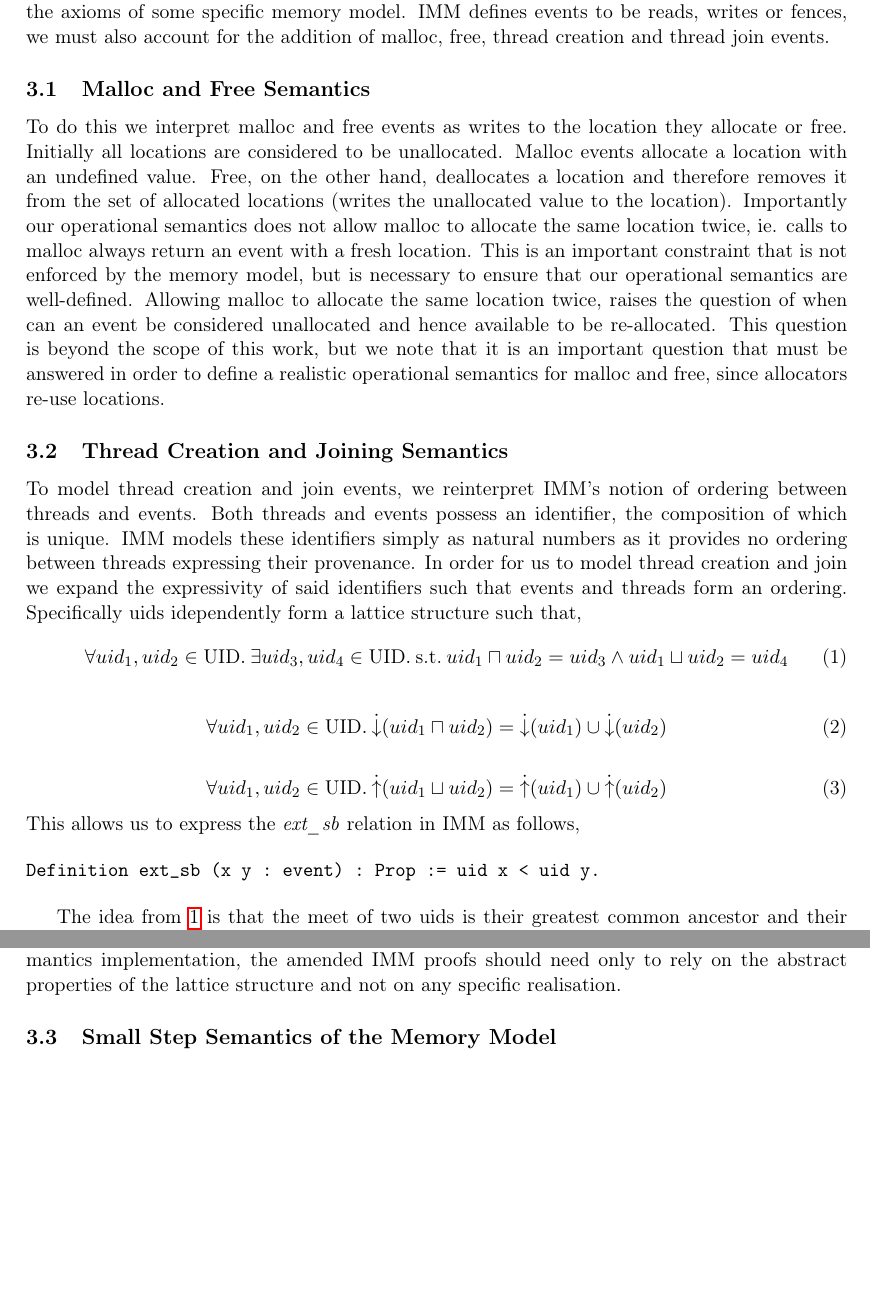
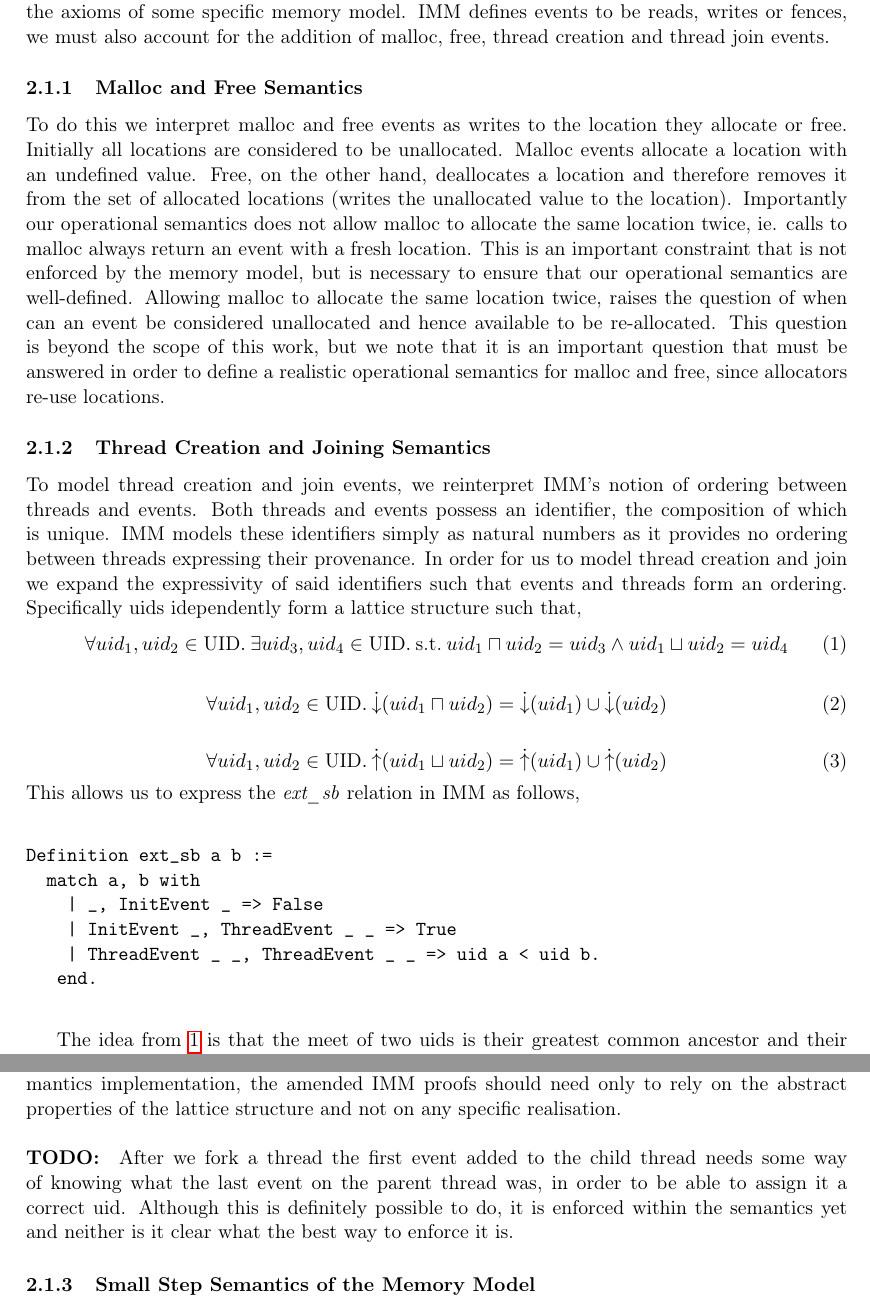
Before and after one commit to borgben/CompCertC11, a LaTeX document (latex-project/main.tex, which reads latex-project/sections/design.tex): two parts of pages 3 and 4 of 7, joined at a grey line, cut so that both start at the same text, the shorter picture padded with empty space. Compiled offline with pdfLaTeX.

Commit message:
Cleaning up and TODO's...

```diff
--- a/latex-project/sections/design.tex
+++ b/latex-project/sections/design.tex
@@ -44,7 +44,7 @@ As part of the chain of proofs that define the correctness of the entire compile
 In order to account for this, we define the memory model semantics to be parameterised by a consistency predicate that is defined by the axioms of some specific memory model.
 IMM defines events to be reads, writes or fences, we must also account for the addition of malloc, free, thread creation and thread join events.
 
-\subsection{Malloc and Free Semantics}
+\subsubsection{Malloc and Free Semantics}
 To do this we interpret malloc and free events as writes to the location they allocate or free. Initially all locations are considered to be unallocated. Malloc events allocate a location with an undefined value.
 Free, on the other hand, deallocates a location and therefore removes it from the set of allocated locations (writes the unallocated value to the location).
 Importantly our operational semantics does not allow malloc to allocate the same location twice, ie. calls to malloc always return an event with a fresh location.
@@ -52,7 +52,7 @@ This is an important constraint that is not enforced by the memory model, but is
 Allowing malloc to allocate the same location twice, raises the question of when can an event be considered unallocated and hence available to be re-allocated.
 This question is beyond the scope of this work, but we note that it is an important question that must be answered in order to define a realistic operational semantics for malloc and free, since allocators re-use locations.
 
-\subsection{Thread Creation and Joining Semantics}
+\subsubsection{Thread Creation and Joining Semantics}
 To model thread creation and join events, we reinterpret IMM's notion of ordering between threads and events. Both threads and events possess an identifier, the composition of which is unique. IMM models these identifiers simply as
 natural numbers as it provides no ordering between threads expressing their provenance. In order for us to model thread creation and join we expand the expressivity of said identifiers such that events and threads form an ordering.
 Specifically uids idependently form a lattice structure such that,
@@ -73,7 +73,14 @@ Specifically uids idependently form a lattice structure such that,
 This allows us to express the \textit{ext\_sb} relation in IMM as follows,
 
 \begin{verbatim}
-Definition ext_sb (x y : event) : Prop := uid x < uid y.
+
+Definition ext_sb a b :=
+  match a, b with
+    | _, InitEvent _ => False
+    | InitEvent _, ThreadEvent _ _ => True
+    | ThreadEvent _ _, ThreadEvent _ _ => uid a < uid b.
+   end.
+
 \end{verbatim}
 
 The idea from \ref{eq:uid-lattice-closure} is that the meet of two uids is their greatest common ancestor and their join is their least common successor.
@@ -87,9 +94,11 @@ The initial event is assigned the uid \(\{0\}\) each newly created event on the
 When threads are forked the initial event on the child thread and the next event after the fork on the parent thread will diverge, each being assigned a globally fresh natural number added to the uid of the forking event.
 When threads are joined the join event on the parent thread will be assigned the union of the uids of the last events on both threads along with a globally fresh natural number. \\\\
 Although this is the concrete realisation of the lattice structure that we will use in our semantics implementation, the amended IMM proofs should need only to rely on the abstract properties of the lattice structure and not on any specific realisation.
+\\\\
+\textbf{TODO: } After we fork a thread the first event added to the child thread needs some way of knowing what the last event on the parent thread was, in order to be able to assign it a correct uid. Although this is definitely possible
+to do, it is enforced within the semantics yet and neither is it clear what the best way to enforce it is.
 
-
-\subsection{Small Step Semantics of the Memory Model}
+\subsubsection{Small Step Semantics of the Memory Model}
 The small step semantics of the memory model is defined by the following set of inference rules, that define the conditions under which a memory event can be added to an execution graph.
 Execution graphs are denoted using \( \Psi \), \( \delta \) denotes the newly added event and \( \Psi' \) denotes the new execution graph after the addition of \( \delta \).
 Functions over execution graphs are denoted using the subscript \( \Psi \), functions that are independent of the execution graph are denoted without a subscript.
```
Also changed, not shown: latex-project/sections/design.tex (8 more changed lines), 1 other file.
